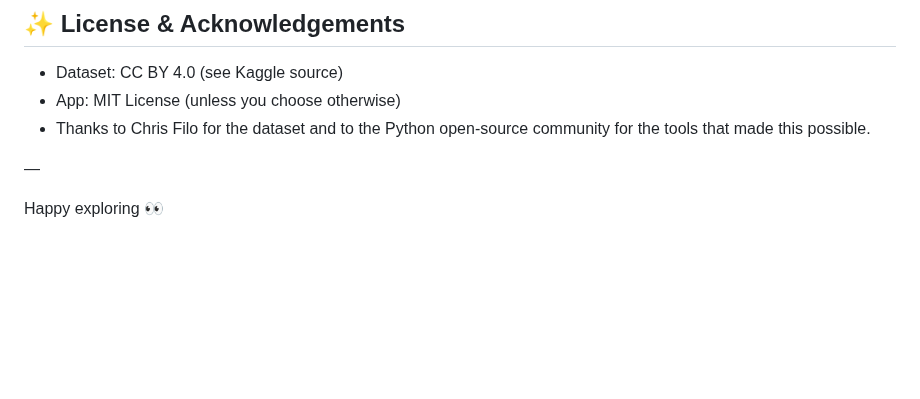
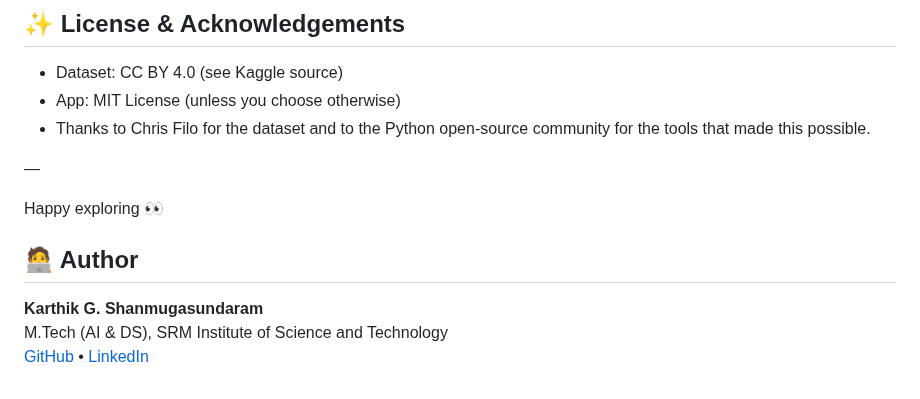
Before and after one commit to karthikgs-in/zenodo-topic-explorer, a Markdown page: README.md, the part around the change. GitHub-like rendering; blank space fills up the shorter version.

Commit message:
Add author section to README

```diff
--- a/README.md
+++ b/README.md
@@ -116,3 +116,8 @@ Switch between them via the dropdown on the homepage or `?model=variant_name`.
 —
 
 Happy exploring 👀
+## 🧑‍💻 Author
+
+**Karthik G. Shanmugasundaram**
+M.Tech (AI & DS), SRM Institute of Science and Technology
+[GitHub](https://github.com/karthikgs-in) • [LinkedIn](https://linkedin.com/in/karthikgs-in)
```
